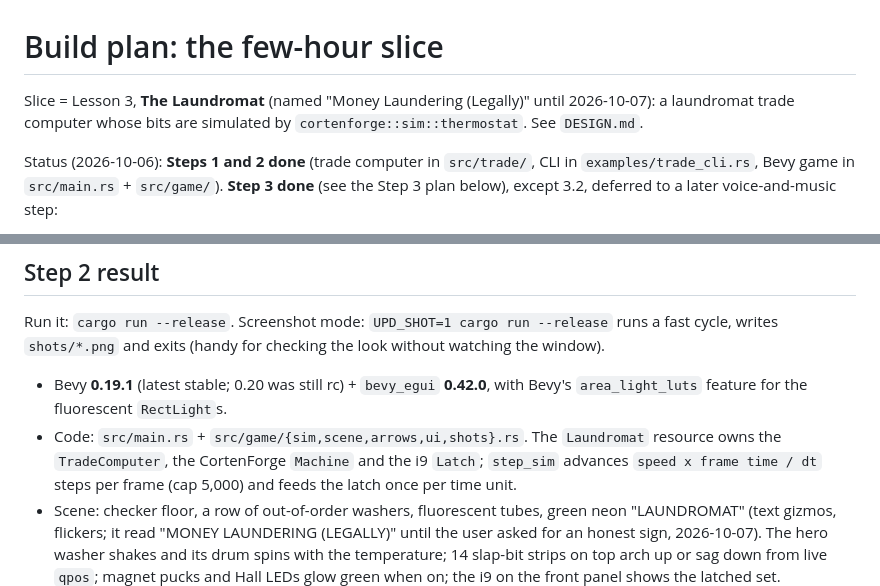
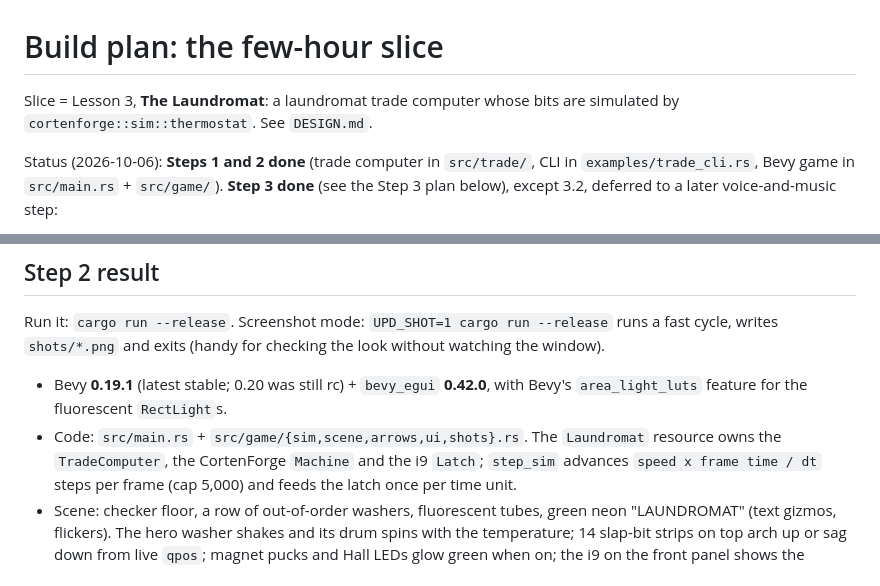
Before and after one commit to YoungMoolahBaby/UpddayettAcademy, a Markdown page: docs/PLAN.md, 2 parts joined by grey strips. Rendered like a GitHub page.

```diff
--- a/docs/PLAN.md
+++ b/docs/PLAN.md
@@ -1,6 +1,6 @@
 # Build plan: the few-hour slice
 
-Slice = Lesson 3, **The Laundromat** (named "Money Laundering (Legally)" until 2026-10-07): a laundromat trade computer
+Slice = Lesson 3, **The Laundromat**: a laundromat trade computer
 whose bits are simulated by `cortenforge::sim::thermostat`. See `DESIGN.md`.
 
 Status (2026-10-06): **Steps 1 and 2 done** (trade computer in `src/trade/`,
@@ -1007,8 +1007,7 @@ look without watching the window).
   and the i9 `Latch`; `step_sim` advances `speed x frame time / dt` steps
   per frame (cap 5,000) and feeds the latch once per time unit.
 - Scene: checker floor, a row of out-of-order washers, fluorescent tubes,
-  green neon "LAUNDROMAT" (text gizmos, flickers; it read "MONEY LAUNDERING
-  (LEGALLY)" until the user asked for an honest sign, 2026-10-07). The hero
+  green neon "LAUNDROMAT" (text gizmos, flickers). The hero
   washer shakes and its drum spins with the temperature; 14 slap-bit strips
   on top arch up or sag down from live `qpos`; magnet pucks and Hall LEDs
   glow green when on; the i9 on the front panel shows the latched set.
```
Also changed, not shown: docs/DESIGN.md (+2 -6 lines).
